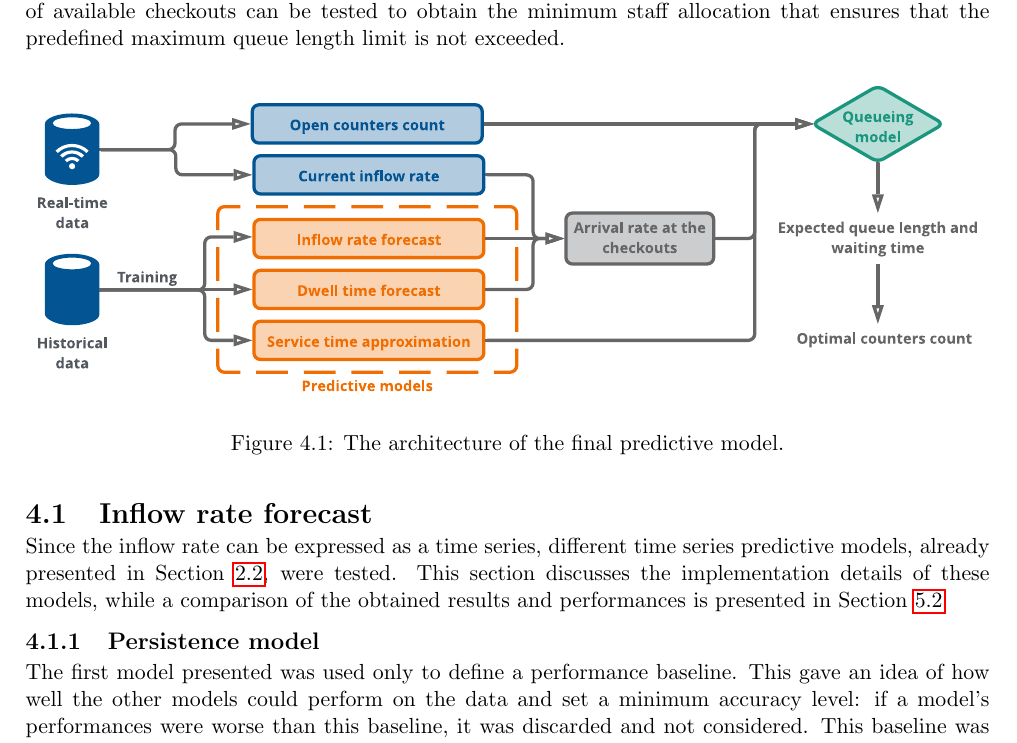
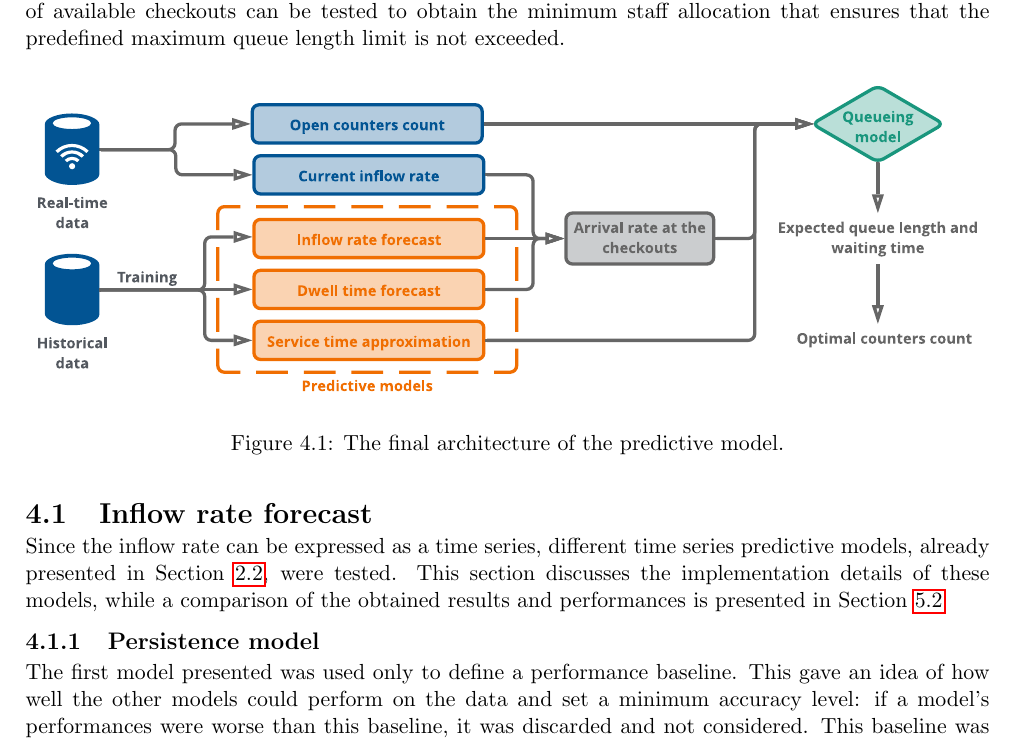
Before and after one commit to materight/bachelor-thesis, a LaTeX thesis (thesis.tex, which reads chapters/4_solution.tex): part of page 21 of 33, cut so that both start at the same text. Compiled offline with pdfLaTeX.

Commit message:
Changed architecture image caption

```diff
--- a/chapters/4_solution.tex
+++ b/chapters/4_solution.tex
@@ -7,7 +7,7 @@ This chapter describes the methods used to build the final predictive model. As
   \begin{center}
     \includegraphics[width=1\textwidth]{img/model_architecture.pdf}
   \end{center}
-  \caption{The architecture of the final predictive model.}
+  \caption{The final architecture of the predictive model.}
   \label{fig:model_architecture}
 \end{figure}
 
```
